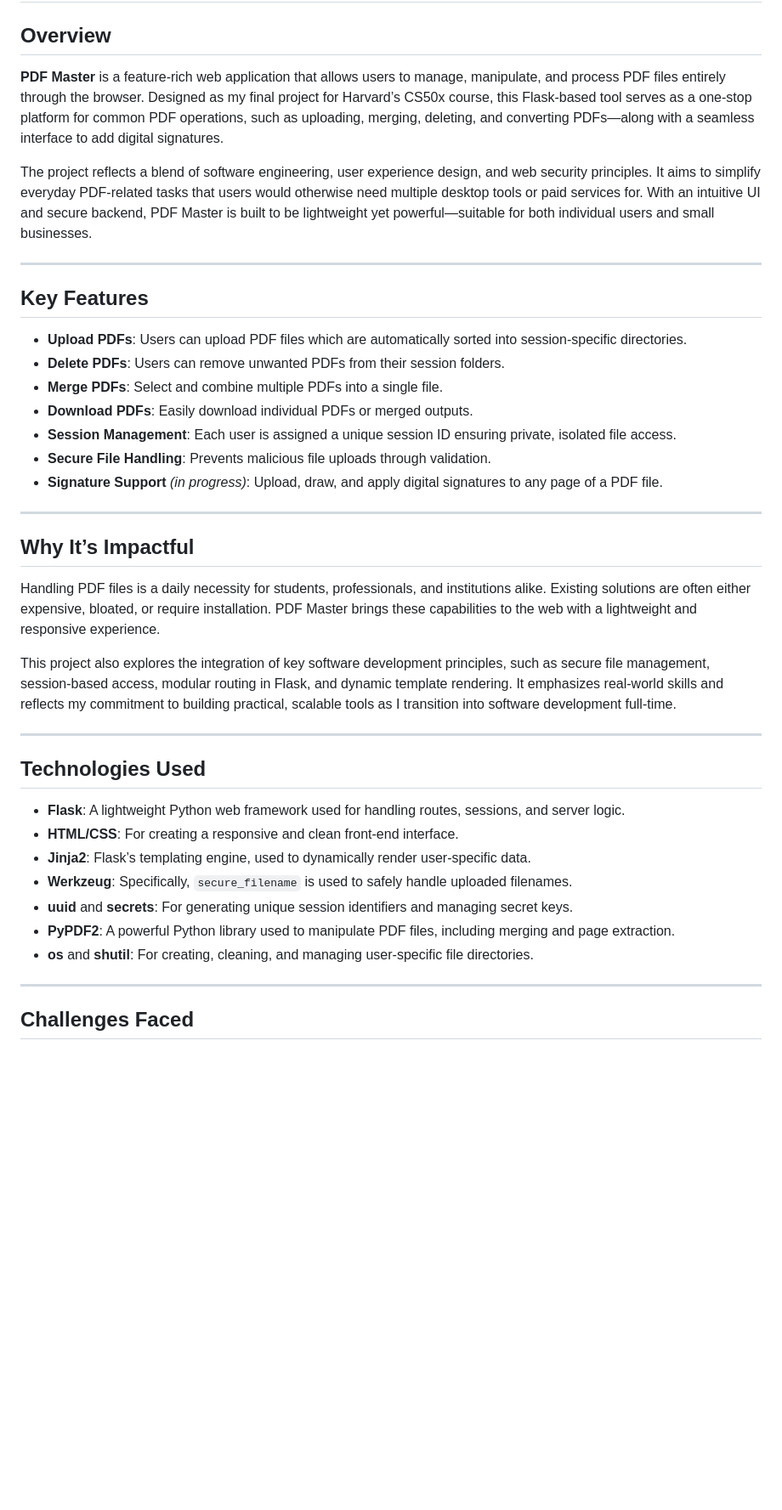
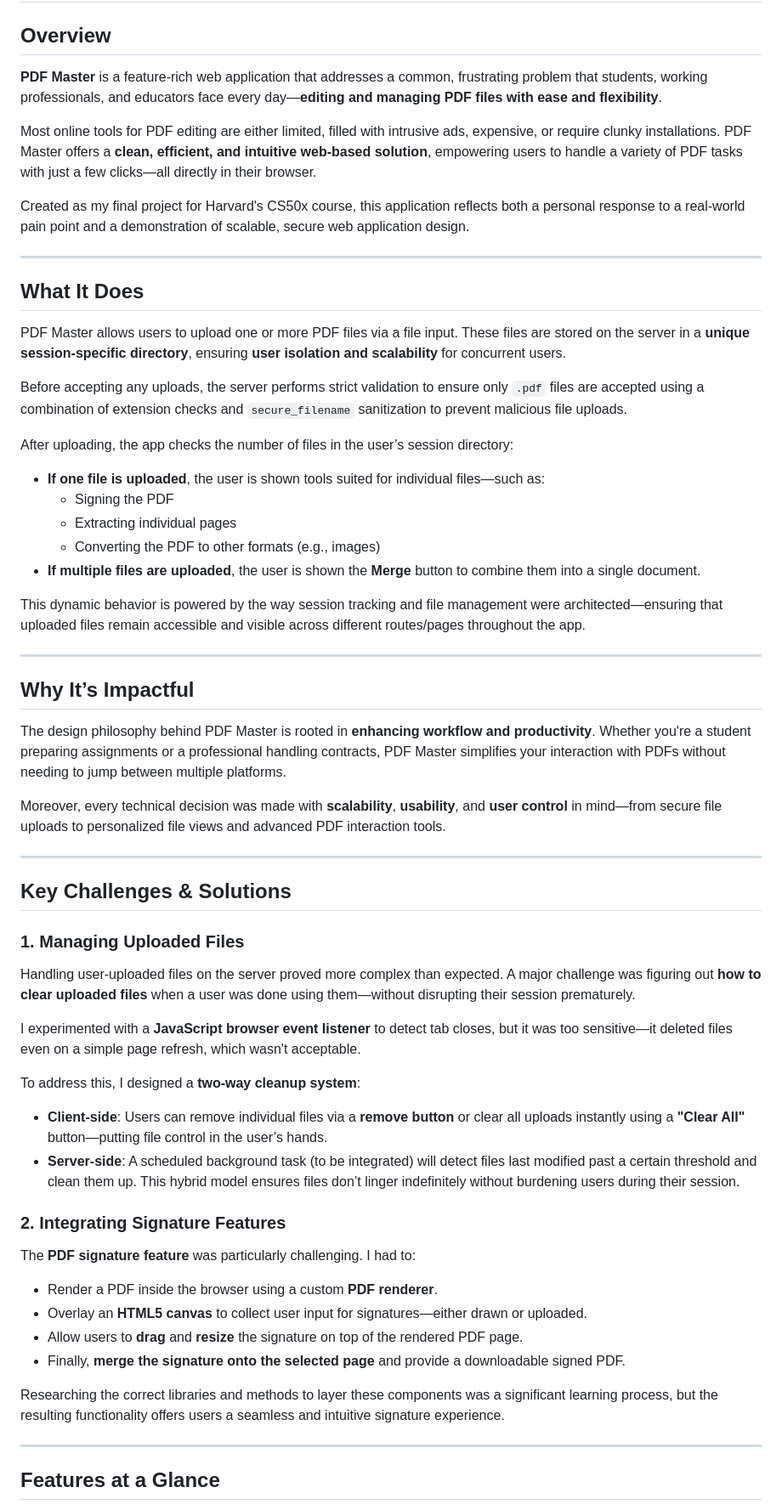
Before and after one commit to shiverin/PDFILEdit, a Markdown page: README.md, the part around the change printed below. Shown: that part at 85% size. Drawn GitHub-style; blank space fills up the shorter version.

```diff
--- a/README.md
+++ b/README.md
@@ -2,43 +2,63 @@
 
 ## Overview
 
-**PDF Master** is a feature-rich web application that allows users to manage, manipulate, and process PDF files entirely through the browser. Designed as my final project for Harvard’s CS50x course, this Flask-based tool serves as a one-stop platform for common PDF operations, such as uploading, merging, deleting, and converting PDFs—along with a seamless interface to add digital signatures.
+**PDF Master** is a feature-rich web application that addresses a common, frustrating problem that students, working professionals, and educators face every day—**editing and managing PDF files with ease and flexibility**.
 
-The project reflects a blend of software engineering, user experience design, and web security principles. It aims to simplify everyday PDF-related tasks that users would otherwise need multiple desktop tools or paid services for. With an intuitive UI and secure backend, PDF Master is built to be lightweight yet powerful—suitable for both individual users and small businesses.
+Most online tools for PDF editing are either limited, filled with intrusive ads, expensive, or require clunky installations. PDF Master offers a **clean, efficient, and intuitive web-based solution**, empowering users to handle a variety of PDF tasks with just a few clicks—all directly in their browser.
+
+Created as my final project for Harvard's CS50x course, this application reflects both a personal response to a real-world pain point and a demonstration of scalable, secure web application design.
 
 ---
 
-## Key Features
+## What It Does
 
-- **Upload PDFs**: Users can upload PDF files which are automatically sorted into session-specific directories.
-- **Delete PDFs**: Users can remove unwanted PDFs from their session folders.
-- **Merge PDFs**: Select and combine multiple PDFs into a single file.
-- **Download PDFs**: Easily download individual PDFs or merged outputs.
-- **Session Management**: Each user is assigned a unique session ID ensuring private, isolated file access.
-- **Secure File Handling**: Prevents malicious file uploads through validation.
-- **Signature Support** *(in progress)*: Upload, draw, and apply digital signatures to any page of a PDF file.
+PDF Master allows users to upload one or more PDF files via a file input. These files are stored on the server in a **unique session-specific directory**, ensuring **user isolation and scalability** for concurrent users.
+
+Before accepting any uploads, the server performs strict validation to ensure only `.pdf` files are accepted using a combination of extension checks and `secure_filename` sanitization to prevent malicious file uploads.
+
+After uploading, the app checks the number of files in the user’s session directory:
+
+- **If one file is uploaded**, the user is shown tools suited for individual files—such as:
+  - Signing the PDF
+  - Extracting individual pages
+  - Converting the PDF to other formats (e.g., images)
+- **If multiple files are uploaded**, the user is shown the **Merge** button to combine them into a single document.
+
+This dynamic behavior is powered by the way session tracking and file management were architected—ensuring that uploaded files remain accessible and visible across different routes/pages throughout the app.
 
 ---
 
 ## Why It’s Impactful
 
-Handling PDF files is a daily necessity for students, professionals, and institutions alike. Existing solutions are often either expensive, bloated, or require installation. PDF Master brings these capabilities to the web with a lightweight and responsive experience.
+The design philosophy behind PDF Master is rooted in **enhancing workflow and productivity**. Whether you're a student preparing assignments or a professional handling contracts, PDF Master simplifies your interaction with PDFs without needing to jump between multiple platforms.
 
-This project also explores the integration of key software development principles, such as secure file management, session-based access, modular routing in Flask, and dynamic template rendering. It emphasizes real-world skills and reflects my commitment to building practical, scalable tools as I transition into software development full-time.
+Moreover, every technical decision was made with **scalability**, **usability**, and **user control** in mind—from secure file uploads to personalized file views and advanced PDF interaction tools.
 
 ---
 
-## Technologies Used
+## Key Challenges & Solutions
 
-- **Flask**: A lightweight Python web framework used for handling routes, sessions, and server logic.
-- **HTML/CSS**: For creating a responsive and clean front-end interface.
-- **Jinja2**: Flask’s templating engine, used to dynamically render user-specific data.
-- **Werkzeug**: Specifically, `secure_filename` is used to safely handle uploaded filenames.
-- **uuid** and **secrets**: For generating unique session identifiers and managing secret keys.
-- **PyPDF2**: A powerful Python library used to manipulate PDF files, including merging and page extraction.
-- **os** and **shutil**: For creating, cleaning, and managing user-specific file directories.
+### 1. **Managing Uploaded Files**
+
+Handling user-uploaded files on the server proved more complex than expected. A major challenge was figuring out **how to clear uploaded files** when a user was done using them—without disrupting their session prematurely.
+
+I experimented with a **JavaScript browser event listener** to detect tab closes, but it was too sensitive—it deleted files even on a simple page refresh, which wasn't acceptable.
+
+To address this, I designed a **two-way cleanup system**:
+- **Client-side**: Users can remove individual files via a **remove button** or clear all uploads instantly using a **"Clear All"** button—putting file control in the user’s hands.
+- **Server-side**: A scheduled background task (to be integrated) will detect files last modified past a certain threshold and clean them up. This hybrid model ensures files don’t linger indefinitely without burdening users during their session.
+
+### 2. **Integrating Signature Features**
+
+The **PDF signature feature** was particularly challenging. I had to:
+- Render a PDF inside the browser using a custom **PDF renderer**.
+- Overlay an **HTML5 canvas** to collect user input for signatures—either drawn or uploaded.
+- Allow users to **drag** and **resize** the signature on top of the rendered PDF page.
+- Finally, **merge the signature onto the selected page** and provide a downloadable signed PDF.
+
+Researching the correct libraries and methods to layer these components was a significant learning process, but the resulting functionality offers users a seamless and intuitive signature experience.
 
 ---
 
-## Challenges Faced
+## Features at a Glance
 
```
Also changed, not shown: other parts of README.md (+20 -14 lines).
